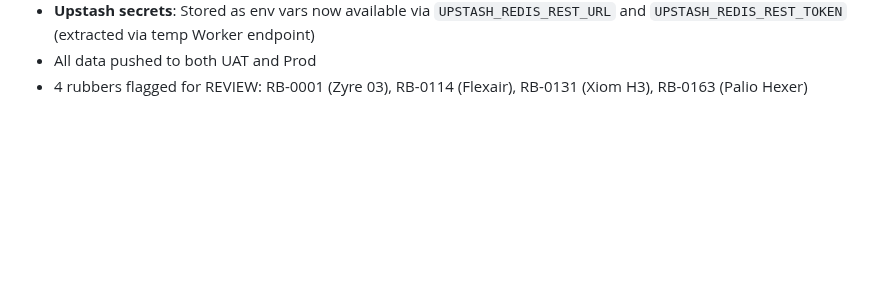
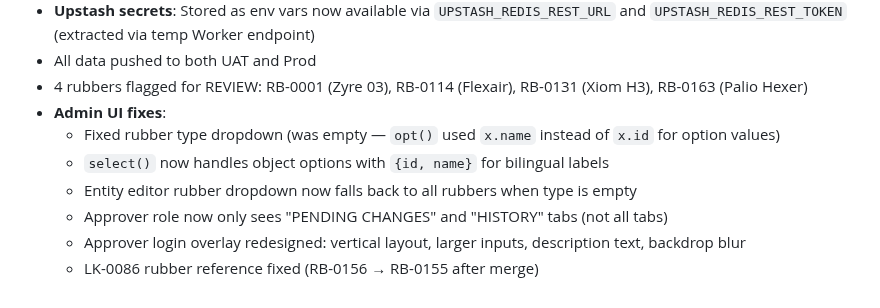
Before and after one commit to rickliky/table-tennis, a Markdown page: AGENTS.md, the part around the change. Drawn GitHub-style; blank space fills up the shorter version.

Commit message:
Update AGENTS.md with admin UI fixes and session context

```diff
--- a/AGENTS.md
+++ b/AGENTS.md
@@ -260,3 +260,10 @@ Values are also bilingual: `'女性 / Female'` → `['Female','女性']`, etc.
 - **Upstash secrets**: Stored as env vars now available via `UPSTASH_REDIS_REST_URL` and `UPSTASH_REDIS_REST_TOKEN` (extracted via temp Worker endpoint)
 - All data pushed to both UAT and Prod
 - 4 rubbers flagged for REVIEW: RB-0001 (Zyre 03), RB-0114 (Flexair), RB-0131 (Xiom H3), RB-0163 (Palio Hexer)
+- **Admin UI fixes**:
+  - Fixed rubber type dropdown (was empty — `opt()` used `x.name` instead of `x.id` for option values)
+  - `select()` now handles object options with `{id, name}` for bilingual labels
+  - Entity editor rubber dropdown now falls back to all rubbers when type is empty
+  - Approver role now only sees "PENDING CHANGES" and "HISTORY" tabs (not all tabs)
+  - Approver login overlay redesigned: vertical layout, larger inputs, description text, backdrop blur
+  - LK-0086 rubber reference fixed (RB-0156 → RB-0155 after merge)
```
